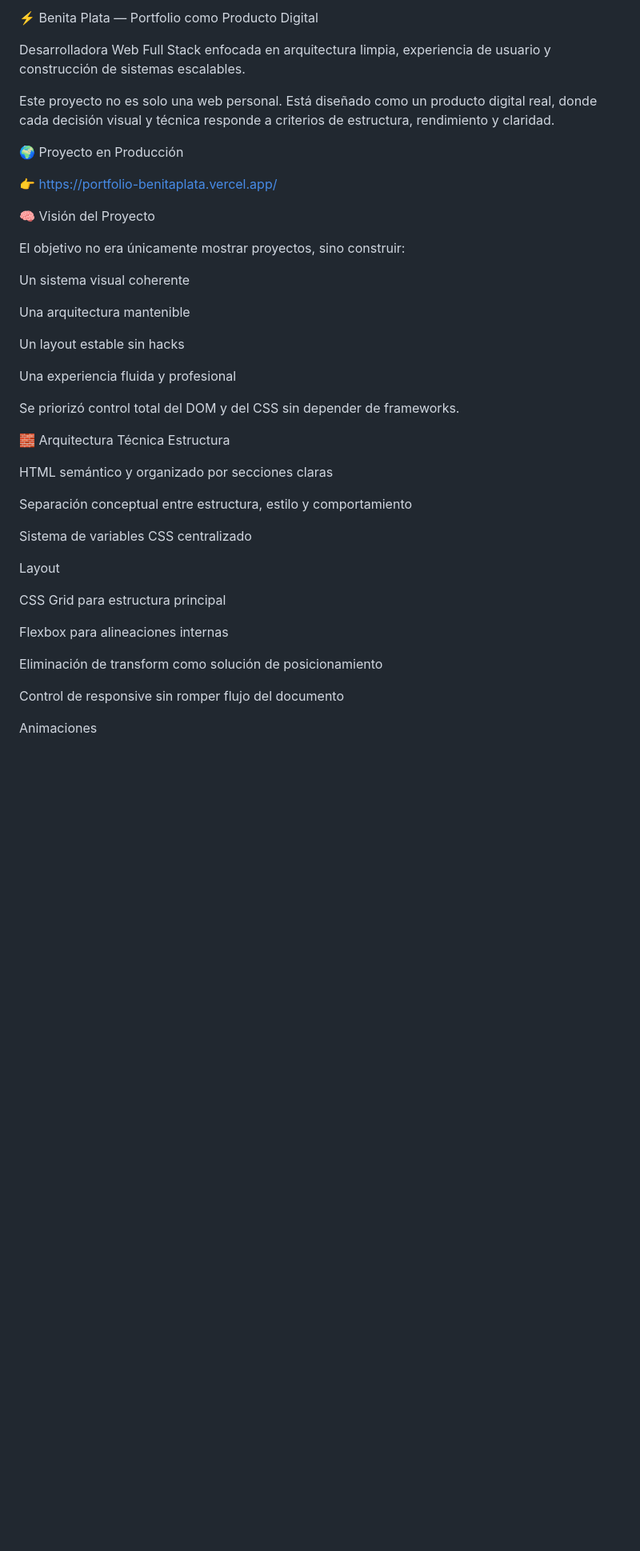
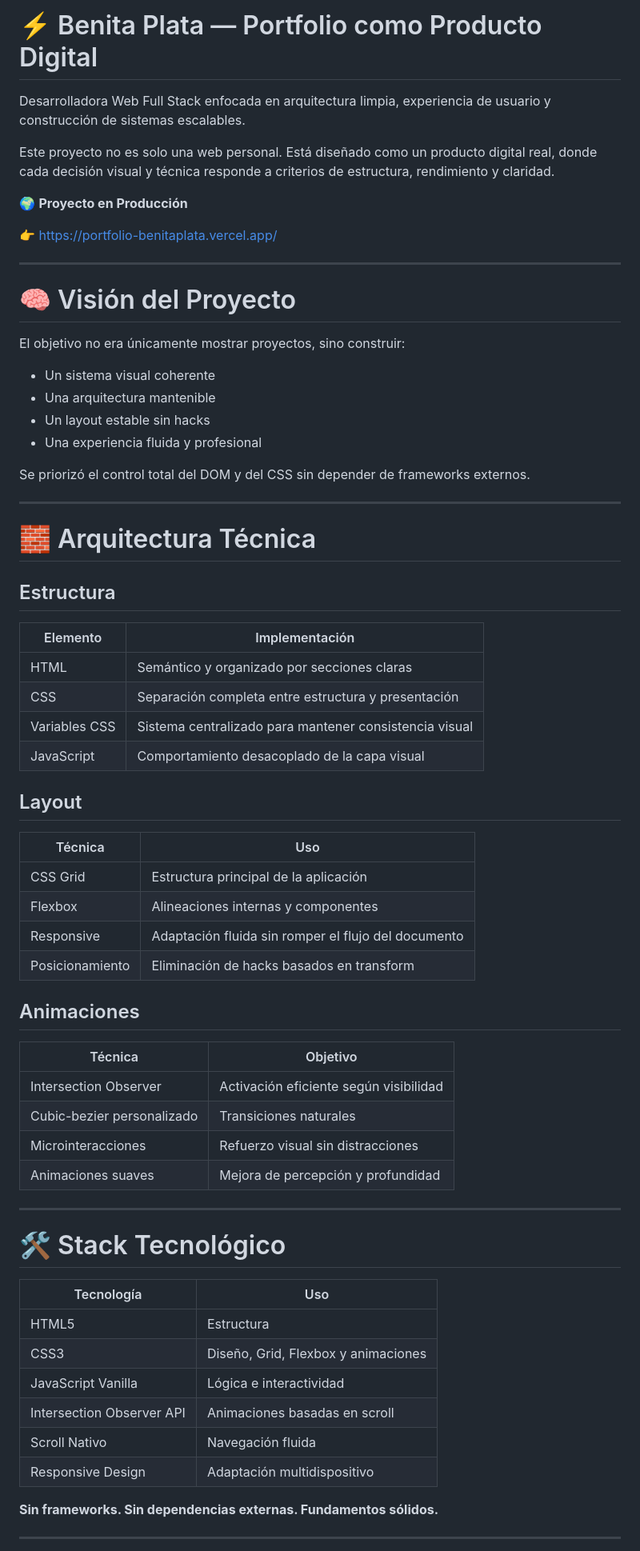
Before and after one commit to BenitaPlata/Portfolio-BenitaPlata, a Markdown page: README.md, the part around one of its changes. Shown at 80% size. GitHub-like rendering; blank space fills up the shorter version.

```diff
--- a/README.md
+++ b/README.md
@@ -1,46 +1,71 @@
-⚡ Benita Plata — Portfolio como Producto Digital
+# ⚡ Benita Plata — Portfolio como Producto Digital
 
 Desarrolladora Web Full Stack enfocada en arquitectura limpia, experiencia de usuario y construcción de sistemas escalables.
 
-Este proyecto no es solo una web personal.
-Está diseñado como un producto digital real, donde cada decisión visual y técnica responde a criterios de estructura, rendimiento y claridad.
+Este proyecto no es solo una web personal. Está diseñado como un producto digital real, donde cada decisión visual y técnica responde a criterios de estructura, rendimiento y claridad.
 
-🌍 Proyecto en Producción
+🌍 **Proyecto en Producción**
 
 👉 https://portfolio-benitaplata.vercel.app/
 
-🧠 Visión del Proyecto
+---
+
+# 🧠 Visión del Proyecto
 
 El objetivo no era únicamente mostrar proyectos, sino construir:
 
-Un sistema visual coherente
+* Un sistema visual coherente
+* Una arquitectura mantenible
+* Un layout estable sin hacks
+* Una experiencia fluida y profesional
 
-Una arquitectura mantenible
+Se priorizó el control total del DOM y del CSS sin depender de frameworks externos.
 
-Un layout estable sin hacks
+---
 
-Una experiencia fluida y profesional
+# 🧱 Arquitectura Técnica
 
-Se priorizó control total del DOM y del CSS sin depender de frameworks.
+## Estructura
 
-🧱 Arquitectura Técnica
-Estructura
+| Elemento      | Implementación                                         |
+| ------------- | ------------------------------------------------------ |
+| HTML          | Semántico y organizado por secciones claras            |
+| CSS           | Separación completa entre estructura y presentación    |
+| Variables CSS | Sistema centralizado para mantener consistencia visual |
+| JavaScript    | Comportamiento desacoplado de la capa visual           |
 
-HTML semántico y organizado por secciones claras
+## Layout
 
-Separación conceptual entre estructura, estilo y comportamiento
+| Técnica         | Uso                                                 |
+| --------------- | --------------------------------------------------- |
+| CSS Grid        | Estructura principal de la aplicación               |
+| Flexbox         | Alineaciones internas y componentes                 |
+| Responsive      | Adaptación fluida sin romper el flujo del documento |
+| Posicionamiento | Eliminación de hacks basados en transform           |
 
-Sistema de variables CSS centralizado
+## Animaciones
 
-Layout
+| Técnica                    | Objetivo                               |
+| -------------------------- | -------------------------------------- |
+| Intersection Observer      | Activación eficiente según visibilidad |
+| Cubic-bezier personalizado | Transiciones naturales                 |
+| Microinteracciones         | Refuerzo visual sin distracciones      |
+| Animaciones suaves         | Mejora de percepción y profundidad     |
 
-CSS Grid para estructura principal
+---
 
-Flexbox para alineaciones internas
+# 🛠 Stack Tecnológico
 
-Eliminación de transform como solución de posicionamiento
+| Tecnología                | Uso                                 |
+| ------------------------- | ----------------------------------- |
+| HTML5                     | Estructura                          |
+| CSS3                      | Diseño, Grid, Flexbox y animaciones |
+| JavaScript Vanilla        | Lógica e interactividad             |
+| Intersection Observer API | Animaciones basadas en scroll       |
+| Scroll Nativo             | Navegación fluida                   |
+| Responsive Design         | Adaptación multidispositivo         |
 
-Control de responsive sin romper flujo del documento
+**Sin frameworks. Sin dependencias externas. Fundamentos sólidos.**
 
-Animaciones
+---
 
```
Also changed, not shown: other parts of README.md (+65 -91 lines).
